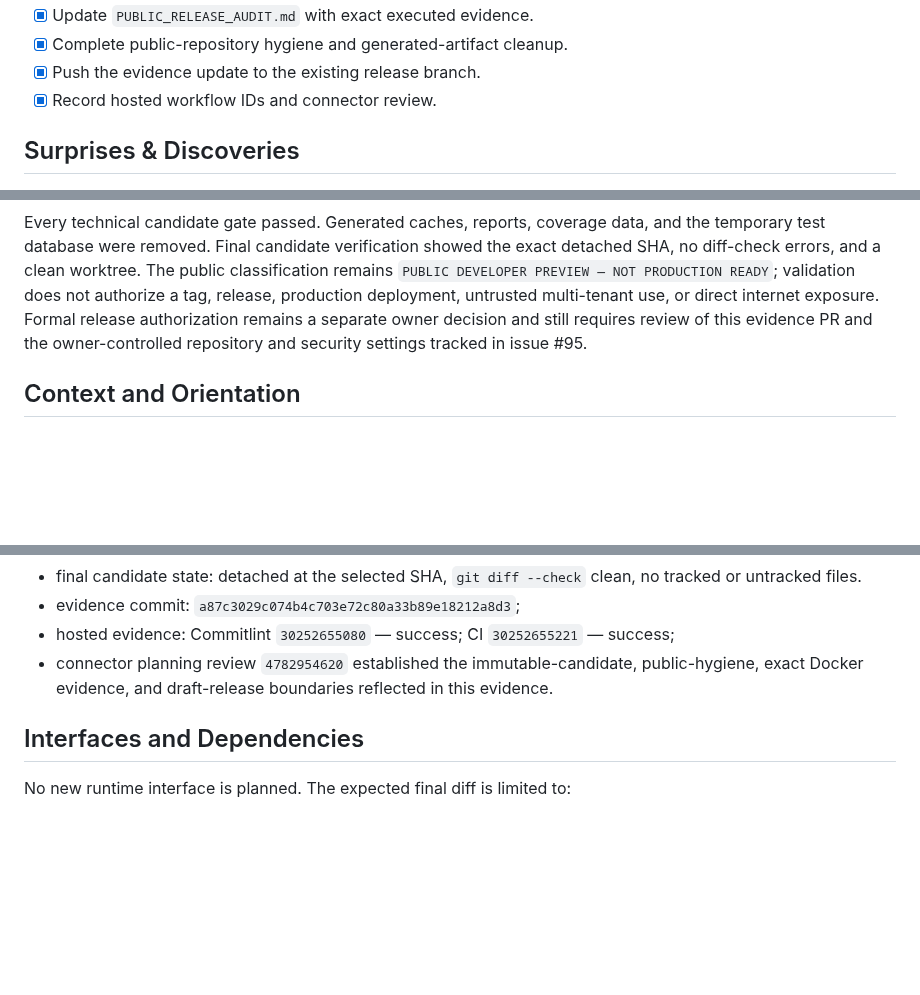
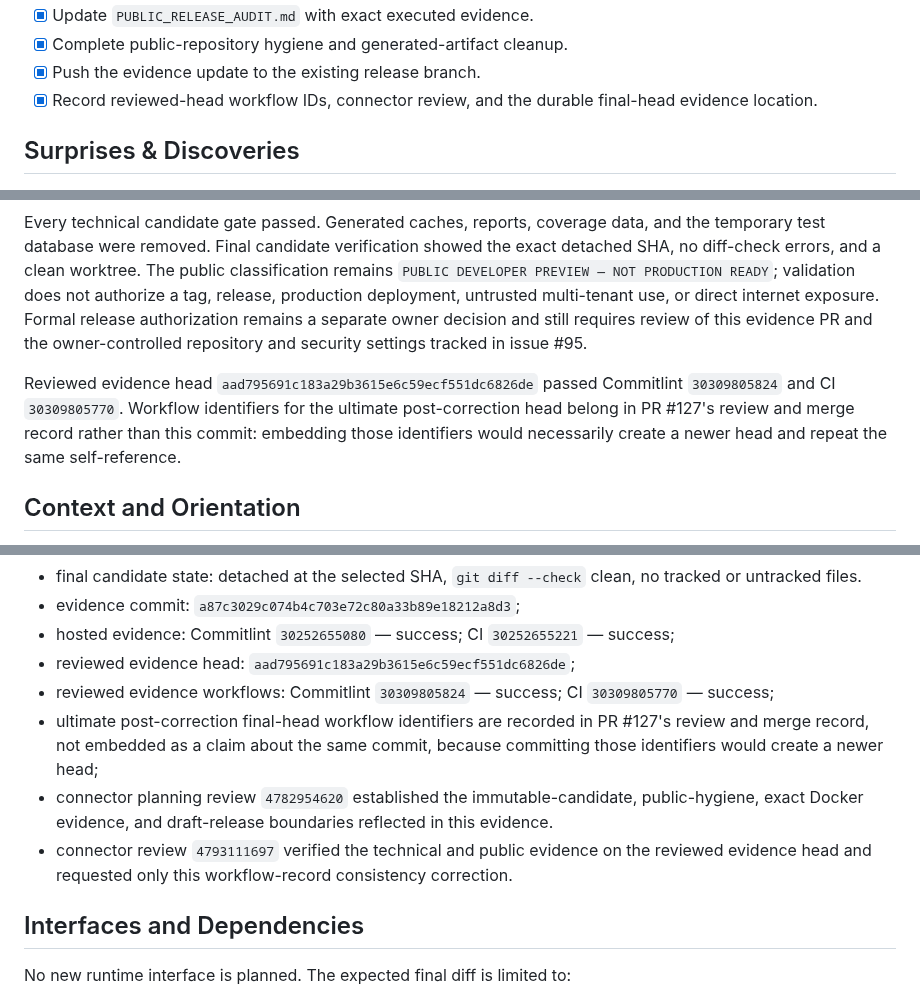
Before and after one commit to Nobodyworld/dev-agent-switchboard, a Markdown page: .agent/execplans/010_release_candidate_validation.md, 3 parts joined by grey strips. GitHub-like rendering; blank space fills up the shorter version.

Commit message:
docs(release): clarify final workflow evidence

```diff
--- a/.agent/execplans/010_release_candidate_validation.md
+++ b/.agent/execplans/010_release_candidate_validation.md
@@ -30,7 +30,7 @@ The candidate remains classified as `PUBLIC DEVELOPER PREVIEW — NOT PRODUCTION
 - [x] Update `PUBLIC_RELEASE_AUDIT.md` with exact executed evidence.
 - [x] Complete public-repository hygiene and generated-artifact cleanup.
 - [x] Push the evidence update to the existing release branch.
-- [x] Record hosted workflow IDs and connector review.
+- [x] Record reviewed-head workflow IDs, connector review, and the durable final-head evidence location.
 
 ## Surprises & Discoveries
 
@@ -75,6 +75,8 @@ Candidate `b79aba1aaf72ffd20f0221bdf0fd77552541073f` was validated on Ubuntu 24.
 Dependency integrity, pre-commit, TODO policy, Ruff, Black, Mypy, Bandit, pip-audit, full-history Gitleaks, and Lychee all passed. The initial WSL2 environment had no Docker command, so the connector ran an exact-candidate build on GitHub-hosted Ubuntu 24.04. Workflow `30300834437`, job `90093063000`, built the unchanged candidate successfully with Docker client and server 28.0.4. The resulting image ID was `sha256:b7cf3898a97d16989c8684c1a8a26d7d637cfc84262dcb7d6cdc1aa9efba7bc7`.
 
 Every technical candidate gate passed. Generated caches, reports, coverage data, and the temporary test database were removed. Final candidate verification showed the exact detached SHA, no diff-check errors, and a clean worktree. The public classification remains `PUBLIC DEVELOPER PREVIEW — NOT PRODUCTION READY`; validation does not authorize a tag, release, production deployment, untrusted multi-tenant use, or direct internet exposure. Formal release authorization remains a separate owner decision and still requires review of this evidence PR and the owner-controlled repository and security settings tracked in issue #95.
+
+Reviewed evidence head `aad795691c183a29b3615e6c59ecf551dc6826de` passed Commitlint `30309805824` and CI `30309805770`. Workflow identifiers for the ultimate post-correction head belong in PR #127's review and merge record rather than this commit: embedding those identifiers would necessarily create a newer head and repeat the same self-reference.
 
 ## Context and Orientation
 
@@ -253,7 +255,11 @@ Recorded evidence:
 - final candidate state: detached at the selected SHA, `git diff --check` clean, no tracked or untracked files.
 - evidence commit: `a87c3029c074b4c703e72c80a33b89e18212a8d3`;
 - hosted evidence: Commitlint `30252655080` — success; CI `30252655221` — success;
+- reviewed evidence head: `aad795691c183a29b3615e6c59ecf551dc6826de`;
+- reviewed evidence workflows: Commitlint `30309805824` — success; CI `30309805770` — success;
+- ultimate post-correction final-head workflow identifiers are recorded in PR #127's review and merge record, not embedded as a claim about the same commit, because committing those identifiers would create a newer head;
 - connector planning review `4782954620` established the immutable-candidate, public-hygiene, exact Docker evidence, and draft-release boundaries reflected in this evidence.
+- connector review `4793111697` verified the technical and public evidence on the reviewed evidence head and requested only this workflow-record consistency correction.
 
 ## Interfaces and Dependencies
 
```
Also changed, not shown: PUBLIC_RELEASE_AUDIT.md (+3 -1 lines).
